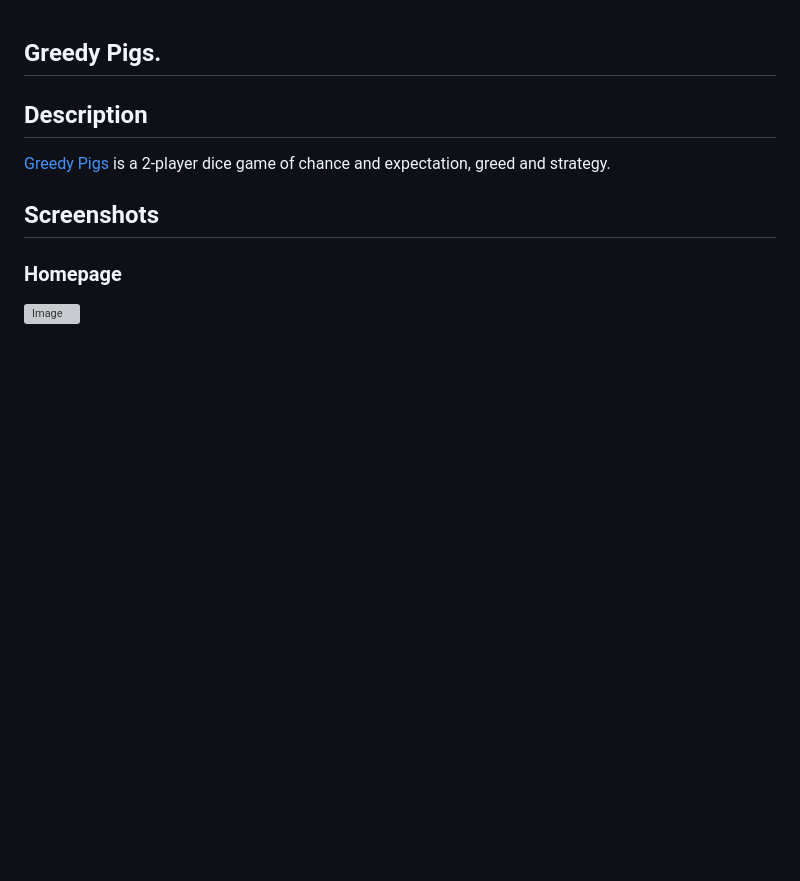
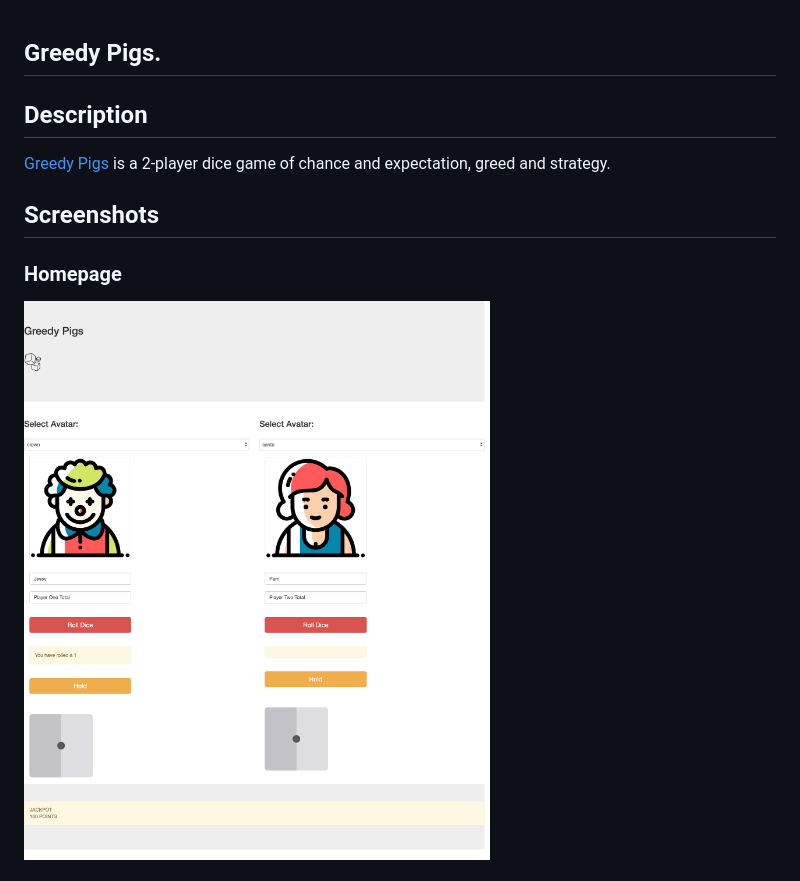
Before and after one commit to tc-mwangi/pig-dice, a Markdown page: README.md, the part around the change printed below. Drawn GitHub-style; pictures changed too: images/screencapture-file-Users-WanjiruMwangi-Desktop-pig-dice-game-html-2018-12-19-05_47_04.png (added); blank space fills up the shorter version; grey boxes are pictures that could not be loaded.

Commit message:
add screenshot to README.

```diff
--- a/README.md
+++ b/README.md
@@ -7,5 +7,5 @@
 
 ### Homepage
 
-![Image]()
+![Image](images/screencapture-file-Users-WanjiruMwangi-Desktop-pig-dice-game-html-2018-12-19-05_47_04.png)
 
```
Also changed, not shown: other parts of README.md (+0 -3 lines), 1 other file.
